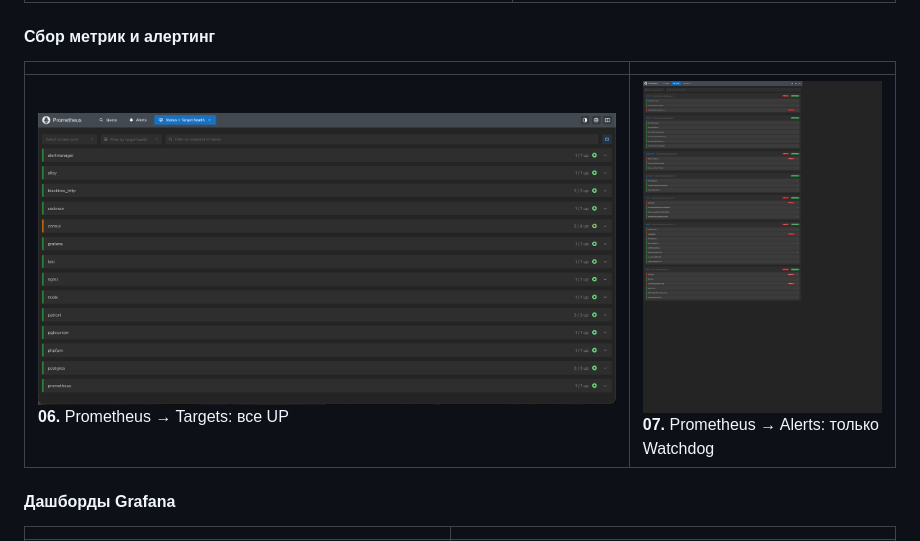
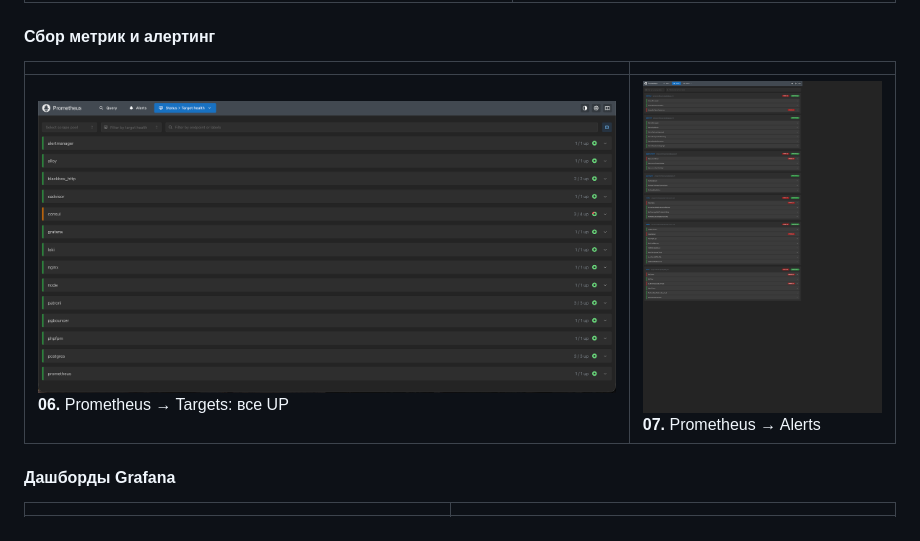
Before and after one commit to acidreactor/sre-docker, a Markdown page: README.md, the part around the change. Drawn GitHub-style.

Commit message:
Revise Prometheus Alerts section in README
Updated Prometheus Alerts description in README.

```diff
--- a/README.md
+++ b/README.md
@@ -360,7 +360,7 @@ while true; do curl -s -o /dev/null -w "%{http_code} %{time_total}\n" http://loc
 
 | | |
 |---|---|
-| ![Prometheus Targets](docs/screenshots/06-prometheus-targets.png)<br>**06.** Prometheus → Targets: все UP | ![Prometheus Alerts](docs/screenshots/07-prometheus-alerts.png)<br>**07.** Prometheus → Alerts: только Watchdog |
+| ![Prometheus Targets](docs/screenshots/06-prometheus-targets.png)<br>**06.** Prometheus → Targets: все UP | ![Prometheus Alerts](docs/screenshots/07-prometheus-alerts.png)<br>**07.** Prometheus → Alerts |
 
 #### Дашборды Grafana
 
```
